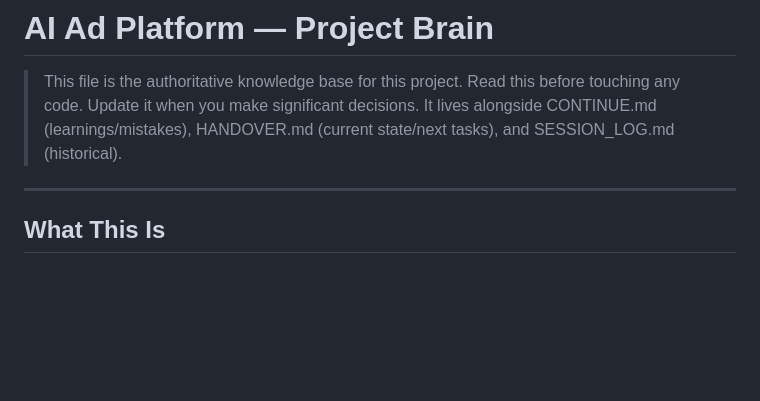
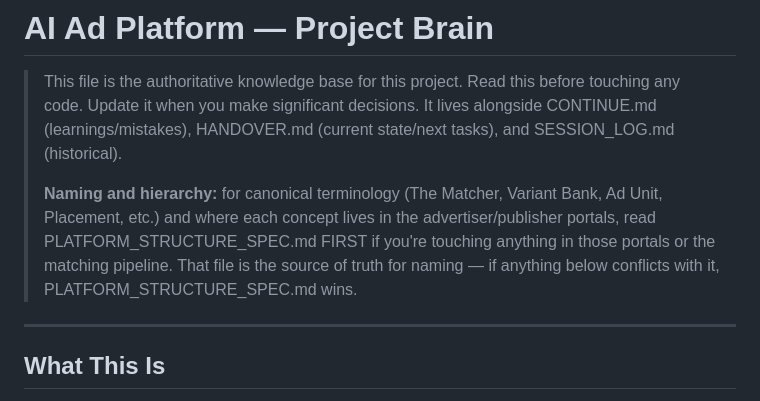
Before and after one commit to aadithyask99-boop/testbot, a Markdown page: CLAUDE.md, the part around the change. Rendered like a GitHub page; blank space fills up the shorter version.

```diff
--- a/CLAUDE.md
+++ b/CLAUDE.md
@@ -3,6 +3,12 @@
 > This file is the authoritative knowledge base for this project.
 > Read this before touching any code. Update it when you make significant decisions.
 > It lives alongside CONTINUE.md (learnings/mistakes), HANDOVER.md (current state/next tasks), and SESSION_LOG.md (historical).
+>
+> **Naming and hierarchy:** for canonical terminology (The Matcher, Variant Bank,
+> Ad Unit, Placement, etc.) and where each concept lives in the advertiser/publisher
+> portals, read PLATFORM_STRUCTURE_SPEC.md FIRST if you're touching anything in
+> those portals or the matching pipeline. That file is the source of truth for
+> naming — if anything below conflicts with it, PLATFORM_STRUCTURE_SPEC.md wins.
 
 ---
 
```
Also changed, not shown: CLAUDE.local.md (+3 -0 lines), PLATFORM_STRUCTURE_SPEC.md (added, +179 -0 lines).
